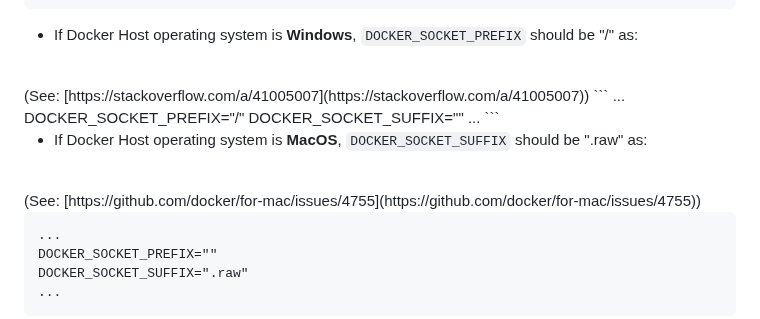
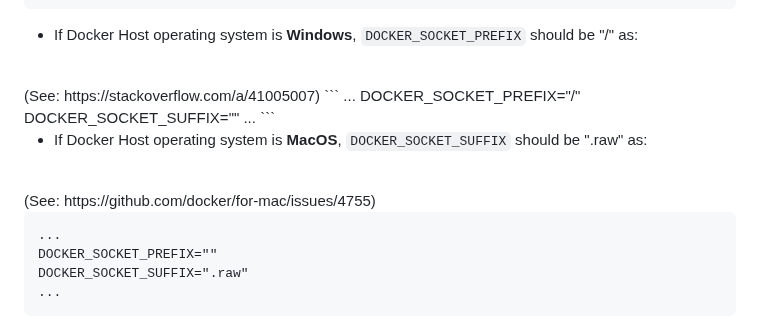
Before and after one commit to adalkiran/distributed-inference, a Markdown page: README.md, the part around the change. Drawn GitHub-style.

Commit message:
doc: fix: link

````diff
--- a/README.md
+++ b/README.md
@@ -120,7 +120,7 @@ DOCKER_SOCKET_SUFFIX=""
 
 * If Docker Host operating system is **Windows**, ```DOCKER_SOCKET_PREFIX``` should be "/" as:
 <br>
-(See: [https://stackoverflow.com/a/41005007](https://stackoverflow.com/a/41005007))
+(See: https://stackoverflow.com/a/41005007)
 ```
 ...
 DOCKER_SOCKET_PREFIX="/"
@@ -130,7 +130,7 @@ DOCKER_SOCKET_SUFFIX=""
 
 * If Docker Host operating system is **MacOS**, ```DOCKER_SOCKET_SUFFIX``` should be ".raw" as:
 <br>
-(See: [https://github.com/docker/for-mac/issues/4755](https://github.com/docker/for-mac/issues/4755))
+(See: https://github.com/docker/for-mac/issues/4755)
 
 ```
 ...
````
